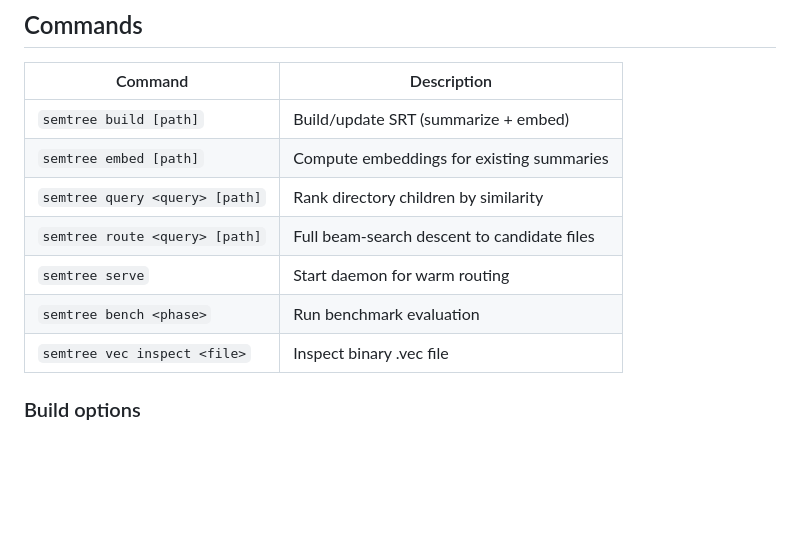
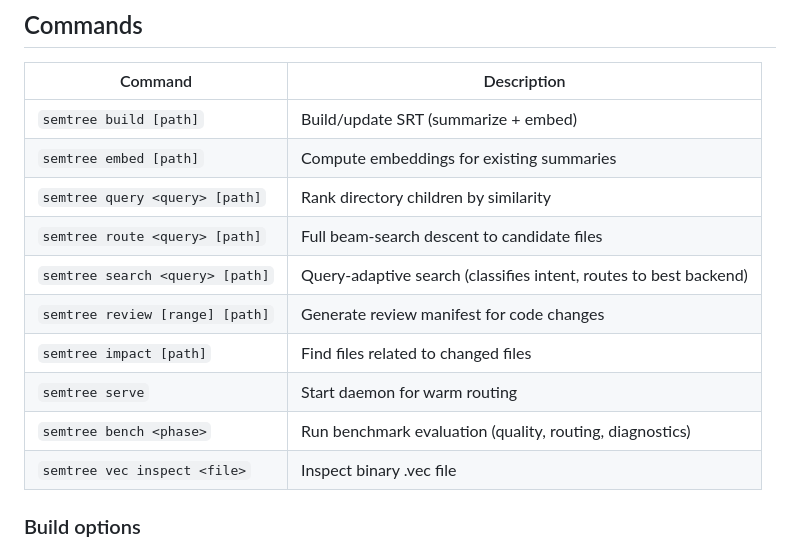
Before and after one commit to justinjdev/semtree, a Markdown page: README.md, the part around one of its changes. Drawn GitHub-style; blank space fills up the shorter version.

```diff
--- a/README.md
+++ b/README.md
@@ -107,8 +107,11 @@ semtree serve
 | `semtree embed [path]` | Compute embeddings for existing summaries |
 | `semtree query <query> [path]` | Rank directory children by similarity |
 | `semtree route <query> [path]` | Full beam-search descent to candidate files |
+| `semtree search <query> [path]` | Query-adaptive search (classifies intent, routes to best backend) |
+| `semtree review [range] [path]` | Generate review manifest for code changes |
+| `semtree impact [path]` | Find files related to changed files |
 | `semtree serve` | Start daemon for warm routing |
-| `semtree bench <phase>` | Run benchmark evaluation |
+| `semtree bench <phase>` | Run benchmark evaluation (quality, routing, diagnostics) |
 | `semtree vec inspect <file>` | Inspect binary .vec file |
 
 ### Build options
```
Also changed, not shown: other parts of README.md (+37 -3 lines).
